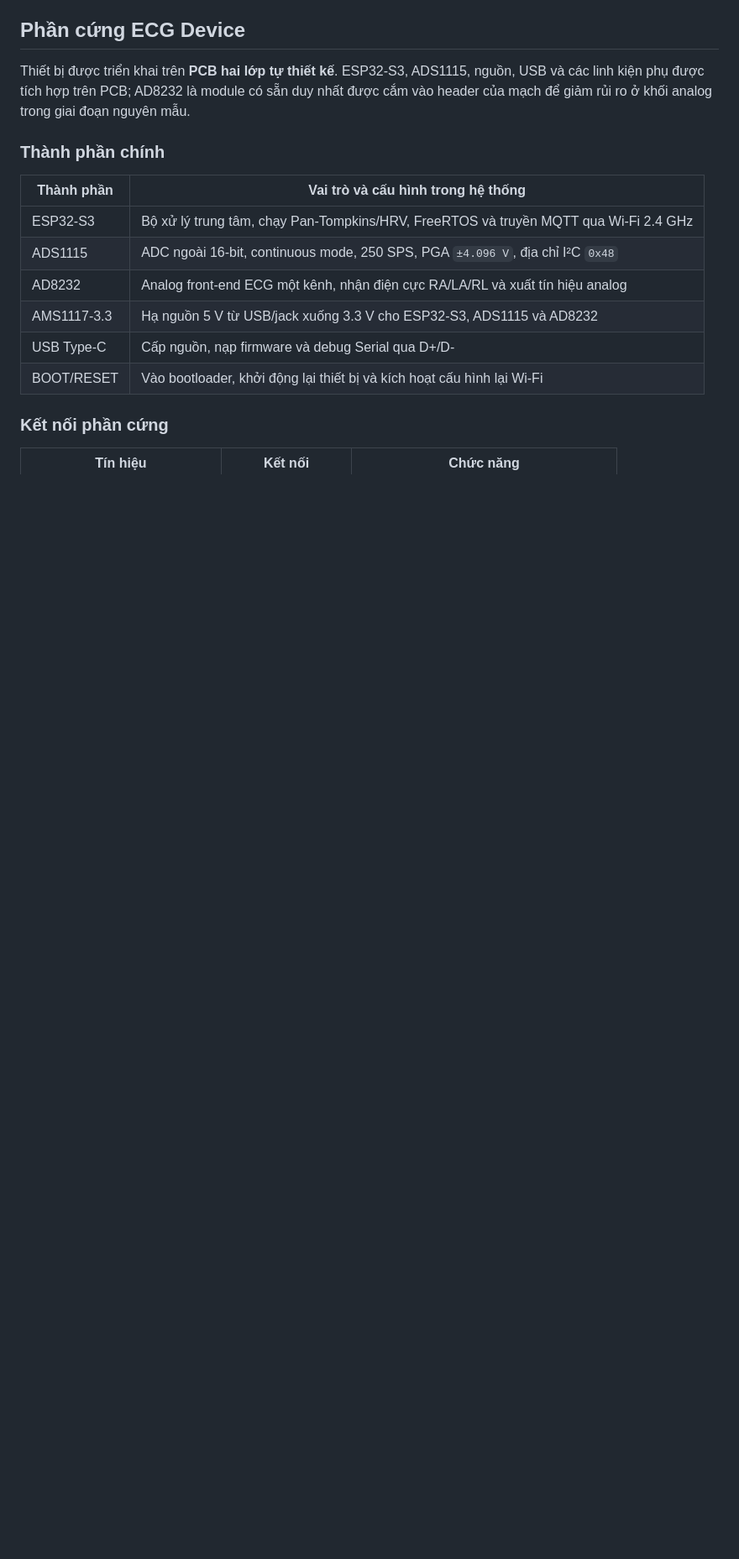
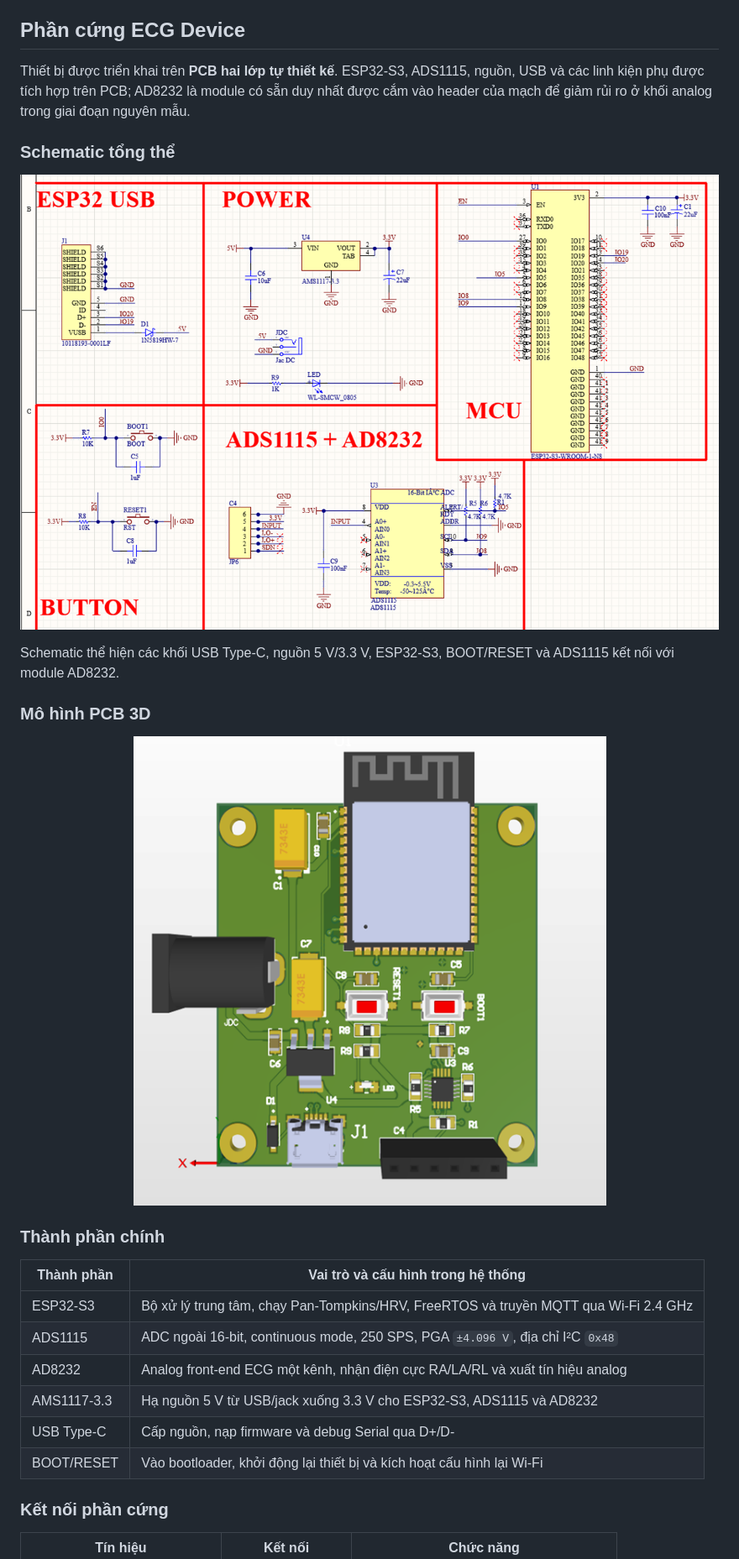
Before and after one commit to quochuyii1305/data_version2, a Markdown page: README.md, the part around one of its changes. Shown at 84% size. Drawn GitHub-style; pictures changed too: docs/images/hardware/ecg-device-schematic.png (added), docs/images/hardware/pcb-3d.png (added); blank space fills up the shorter version.

Commit message:
docs: add schematic and PCB images

```diff
--- a/README.md
+++ b/README.md
@@ -44,6 +43,20 @@ Luồng xử lý dữ liệu:
 ## Phần cứng ECG Device
 
 Thiết bị được triển khai trên **PCB hai lớp tự thiết kế**. ESP32-S3, ADS1115, nguồn, USB và các linh kiện phụ được tích hợp trên PCB; AD8232 là module có sẵn duy nhất được cắm vào header của mạch để giảm rủi ro ở khối analog trong giai đoạn nguyên mẫu.
+
+### Schematic tổng thể
+
+<p align="center">
+  <img src="docs/images/hardware/ecg-device-schematic.png" alt="Schematic tổng thể của ECG Device" width="100%">
+</p>
+
+Schematic thể hiện các khối USB Type-C, nguồn 5 V/3.3 V, ESP32-S3, BOOT/RESET và ADS1115 kết nối với module AD8232.
+
+### Mô hình PCB 3D
+
+<p align="center">
+  <img src="docs/images/hardware/pcb-3d.png" alt="Mô hình 3D PCB của ECG Device" width="600">
+</p>
 
 ### Thành phần chính
 
```
Also changed, not shown: other parts of README.md (+0 -1 lines).
